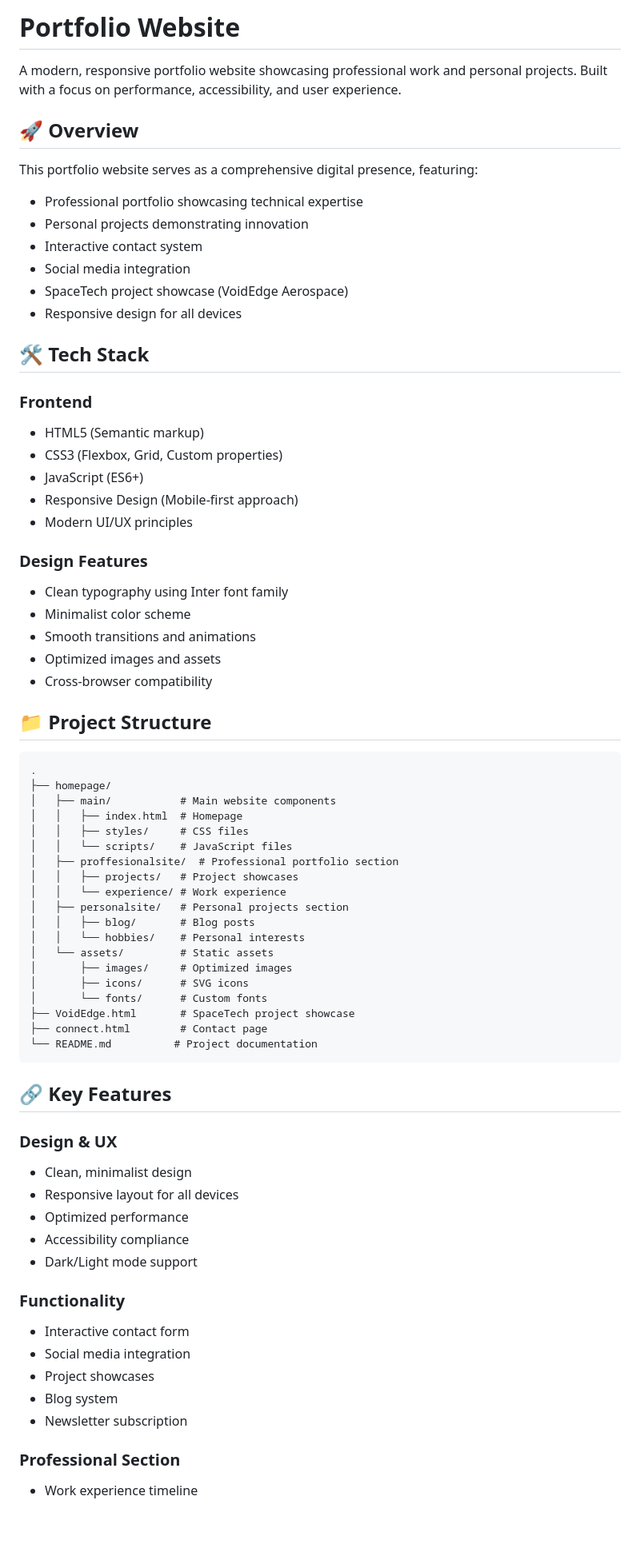
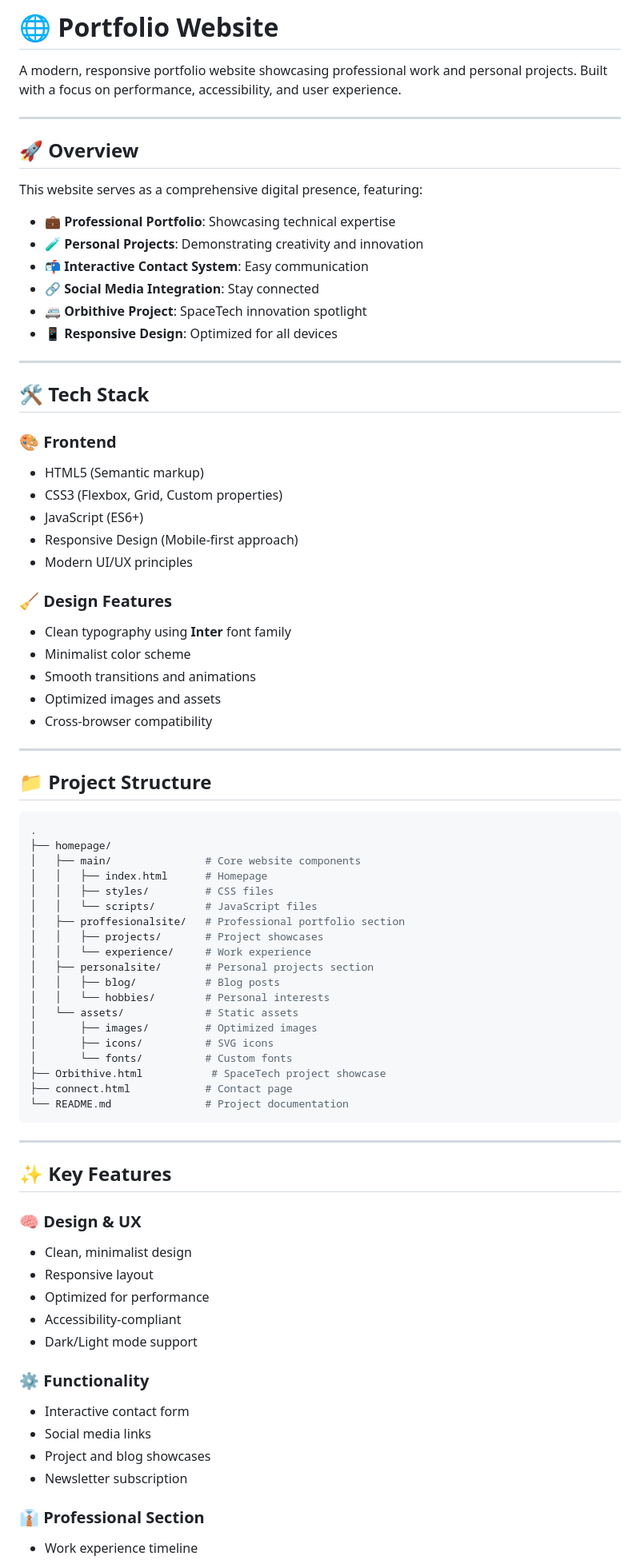
Before and after one commit to sumanone/myfolio, a Markdown page: README.md, the part around one of its changes. Shown at 80% size. GitHub-like rendering; blank space fills up the shorter version.

````diff
--- a/README.md
+++ b/README.md
@@ -1,72 +1,80 @@
-# Portfolio Website
+# 🌐 Portfolio Website
 
 A modern, responsive portfolio website showcasing professional work and personal projects. Built with a focus on performance, accessibility, and user experience.
 
+---
+
 ## 🚀 Overview
 
-This portfolio website serves as a comprehensive digital presence, featuring:
-- Professional portfolio showcasing technical expertise
-- Personal projects demonstrating innovation
-- Interactive contact system
-- Social media integration
-- SpaceTech project showcase (VoidEdge Aerospace)
-- Responsive design for all devices
+This website serves as a comprehensive digital presence, featuring:
+
+- 💼 **Professional Portfolio**: Showcasing technical expertise
+- 🧪 **Personal Projects**: Demonstrating creativity and innovation
+- 📬 **Interactive Contact System**: Easy communication
+- 🔗 **Social Media Integration**: Stay connected
+- 🚐 **Orbithive Project**: SpaceTech innovation spotlight
+- 📱 **Responsive Design**: Optimized for all devices
+
+---
 
 ## 🛠️ Tech Stack
 
-### Frontend
+### 🎨 Frontend
 - HTML5 (Semantic markup)
 - CSS3 (Flexbox, Grid, Custom properties)
 - JavaScript (ES6+)
 - Responsive Design (Mobile-first approach)
 - Modern UI/UX principles
 
-### Design Features
-- Clean typography using Inter font family
+### 🧹 Design Features
+- Clean typography using **Inter** font family
 - Minimalist color scheme
 - Smooth transitions and animations
 - Optimized images and assets
 - Cross-browser compatibility
 
+---
+
 ## 📁 Project Structure
 
-```
+```bash
 .
 ├── homepage/
-│   ├── main/           # Main website components
-│   │   ├── index.html  # Homepage
-│   │   ├── styles/     # CSS files
-│   │   └── scripts/    # JavaScript files
-│   ├── proffesionalsite/  # Professional portfolio section
-│   │   ├── projects/   # Project showcases
-│   │   └── experience/ # Work experience
-│   ├── personalsite/   # Personal projects section
-│   │   ├── blog/       # Blog posts
-│   │   └── hobbies/    # Personal interests
-│   └── assets/         # Static assets
-│       ├── images/     # Optimized images
-│       ├── icons/      # SVG icons
-│       └── fonts/      # Custom fonts
-├── VoidEdge.html       # SpaceTech project showcase
-├── connect.html        # Contact page
-└── README.md          # Project documentation
+│   ├── main/               # Core website components
+│   │   ├── index.html      # Homepage
+│   │   ├── styles/         # CSS files
+│   │   └── scripts/        # JavaScript files
+│   ├── proffesionalsite/   # Professional portfolio section
+│   │   ├── projects/       # Project showcases
+│   │   └── experience/     # Work experience
+│   ├── personalsite/       # Personal projects section
+│   │   ├── blog/           # Blog posts
+│   │   └── hobbies/        # Personal interests
+│   └── assets/             # Static assets
+│       ├── images/         # Optimized images
+│       ├── icons/          # SVG icons
+│       └── fonts/          # Custom fonts
+├── Orbithive.html           # SpaceTech project showcase
+├── connect.html            # Contact page
+└── README.md               # Project documentation
 ```
 
-## 🔗 Key Features
+---
 
-### Design & UX
+## ✨ Key Features
+
+### 🧠 Design & UX
 - Clean, minimalist design
-- Responsive layout for all devices
-- Optimized performance
-- Accessibility compliance
+- Responsive layout
+- Optimized for performance
+- Accessibility-compliant
 - Dark/Light mode support
 
-### Functionality
+### ⚙️ Functionality
 - Interactive contact form
-- Social media integration
-- Project showcases
-- Blog system
+- Social media links
+- Project and blog showcases
 - Newsletter subscription
 
-### Professional Section
+### 👔 Professional Section
 - Work experience timeline
````
Also changed, not shown: other parts of README.md (+51 -46 lines).
